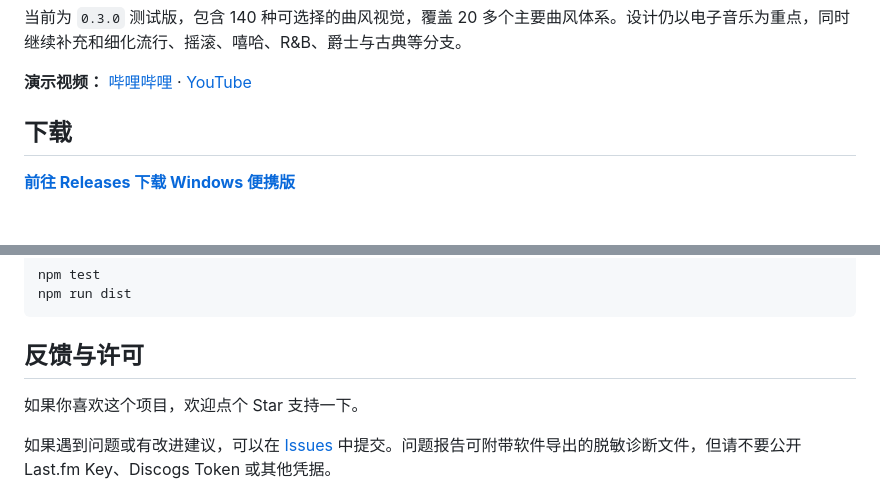
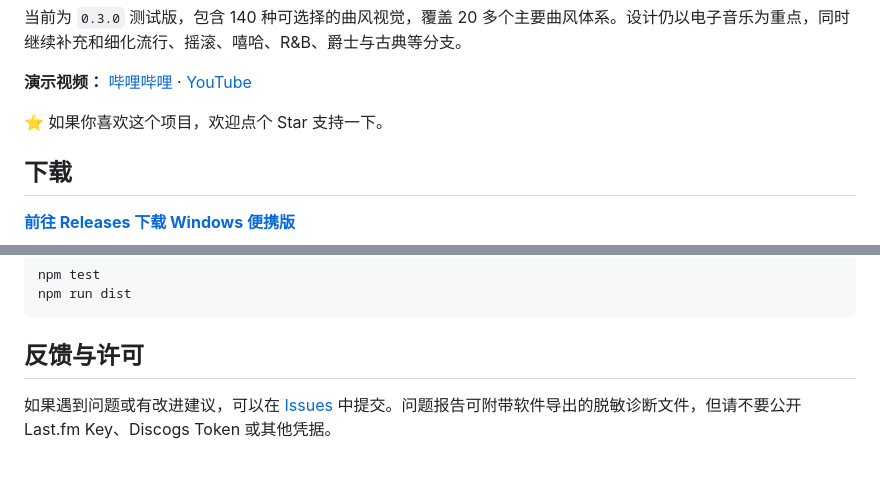
Before and after one commit to lbnandy/genre-police-visualizer, a Markdown page: README.md, 2 parts joined by grey strips. Rendered like a GitHub page; blank space fills up the shorter version.

```diff
--- a/README.md
+++ b/README.md
@@ -11,6 +11,8 @@ Genre Police Visualizer 会读取 Windows 当前播放信息并分析系统回
 当前为 `0.3.0` 测试版，包含 140 种可选择的曲风视觉，覆盖 20 多个主要曲风体系。设计仍以电子音乐为重点，同时继续补充和细化流行、摇滚、嘻哈、R&B、爵士与古典等分支。
 
 **演示视频：** [哔哩哔哩](https://www.bilibili.com/video/BV1bi426EEAg) · [YouTube](https://www.youtube.com/watch?v=sDvQqHSm7dU)
+
+⭐ 如果你喜欢这个项目，欢迎点个 Star 支持一下。
 
 ## 下载
 
@@ -135,8 +137,6 @@ npm run dist
 
 ## 反馈与许可
 
-如果你喜欢这个项目，欢迎点个 Star 支持一下。
-
 如果遇到问题或有改进建议，可以在 [Issues](../../issues) 中提交。问题报告可附带软件导出的脱敏诊断文件，但请不要公开 Last.fm Key、Discogs Token 或其他凭据。
 
 项目代码采用 [MIT License](LICENSE)。第三方字体、运行库、本地节拍模型和本地曲风模型适用各自的许可证，详情见 [THIRD_PARTY_NOTICES.md](THIRD_PARTY_NOTICES.md)。
```
Also changed, not shown: README.en.md (+2 -2 lines), README.ja.md (+2 -2 lines).
